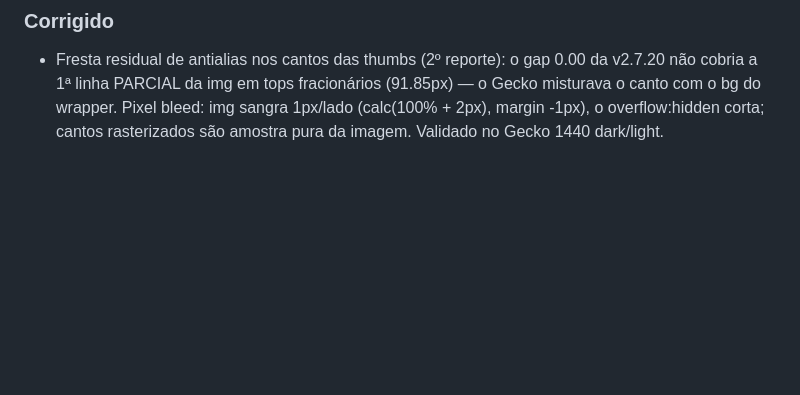
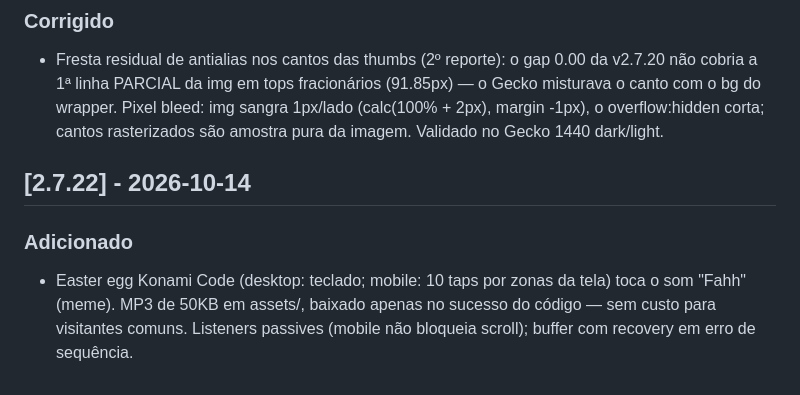
Before and after one commit to Amielle-Inside/newsinside-twentyfifteen, a Markdown page: CHANGELOG.md, the part around the change. GitHub-like rendering; blank space fills up the shorter version.

Commit message:
docs: changelog v2.7.22

```diff
--- a/CHANGELOG.md
+++ b/CHANGELOG.md
@@ -219,3 +219,10 @@ versionamento semântico adaptado ao tema (2.6.x = correções, 2.7 = feature).
   Gecko misturava o canto com o bg do wrapper. Pixel bleed: img sangra 1px/lado
   (calc(100% + 2px), margin -1px), o overflow:hidden corta; cantos rasterizados
   são amostra pura da imagem. Validado no Gecko 1440 dark/light.
+
+## [2.7.22] - 2026-10-14
+### Adicionado
+- Easter egg Konami Code (desktop: teclado; mobile: 10 taps por zonas da tela)
+  toca o som "Fahh" (meme). MP3 de 50KB em assets/, baixado apenas no sucesso
+  do código — sem custo para visitantes comuns. Listeners passives (mobile não
+  bloqueia scroll); buffer com recovery em erro de sequência.
```
